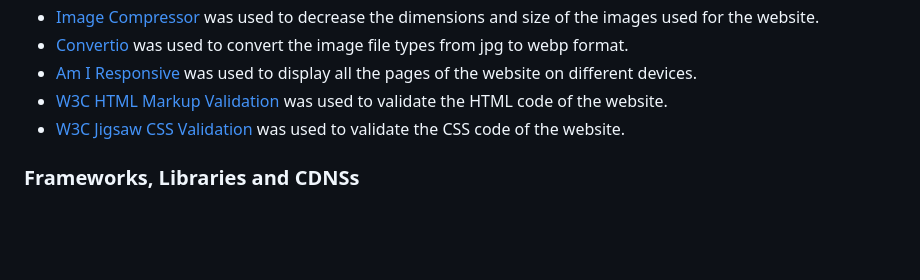
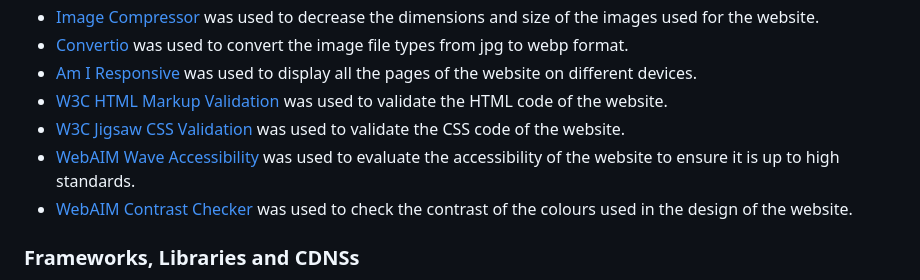
Before and after one commit to K-Coll/Milestone-Project-1, a Markdown page: README.md, the part around the change. Rendered like a GitHub page; blank space fills up the shorter version.

Commit message:
docs: update readme to include links for applications in technology section

```diff
--- a/README.md
+++ b/README.md
@@ -622,6 +622,8 @@ I wanted to add a < hr > tag between the FAQ and Contact sections on a small dev
 * [Am I Responsive](https://amiresponsive.co.uk/) was used to display all the pages of the website on different devices.
 * [W3C HTML Markup Validation](https://validator.w3.org) was used to validate the HTML code of the website.
 * [W3C Jigsaw CSS Validation](https://jigsaw.w3.org/css-validator/) was used to validate the CSS code of the website.
+* [WebAIM Wave Accessibility](https://wave.webaim.org) was used to evaluate the accessibility of the website to ensure it is up to high standards.
+* [WebAIM Contrast Checker](https://webaim.org/resources/contrastchecker/) was used to check the contrast of the colours used in the design of the website.
 
 ### Frameworks, Libraries and CDNSs
 * [Bootstrap 5](https://getbootstrap.com/docs/5.0/getting-started/introduction/) is used throughout the website for template code and responsiveness. This includes the Accordion, Navigation Bar, Card, Containers and Footer. All Bootstrap elements are styled using either Bootstrap CSS or custom CSS.
```
